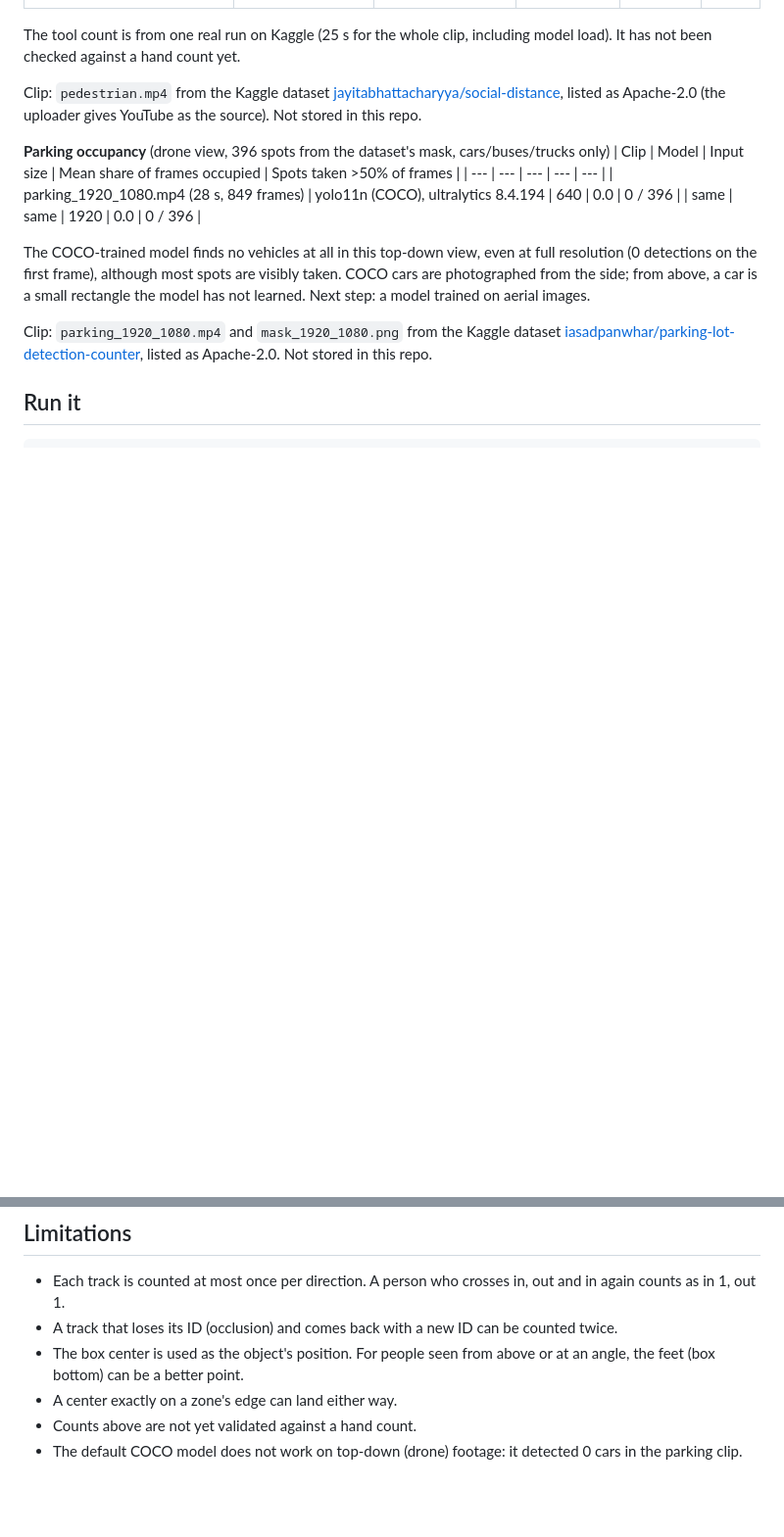
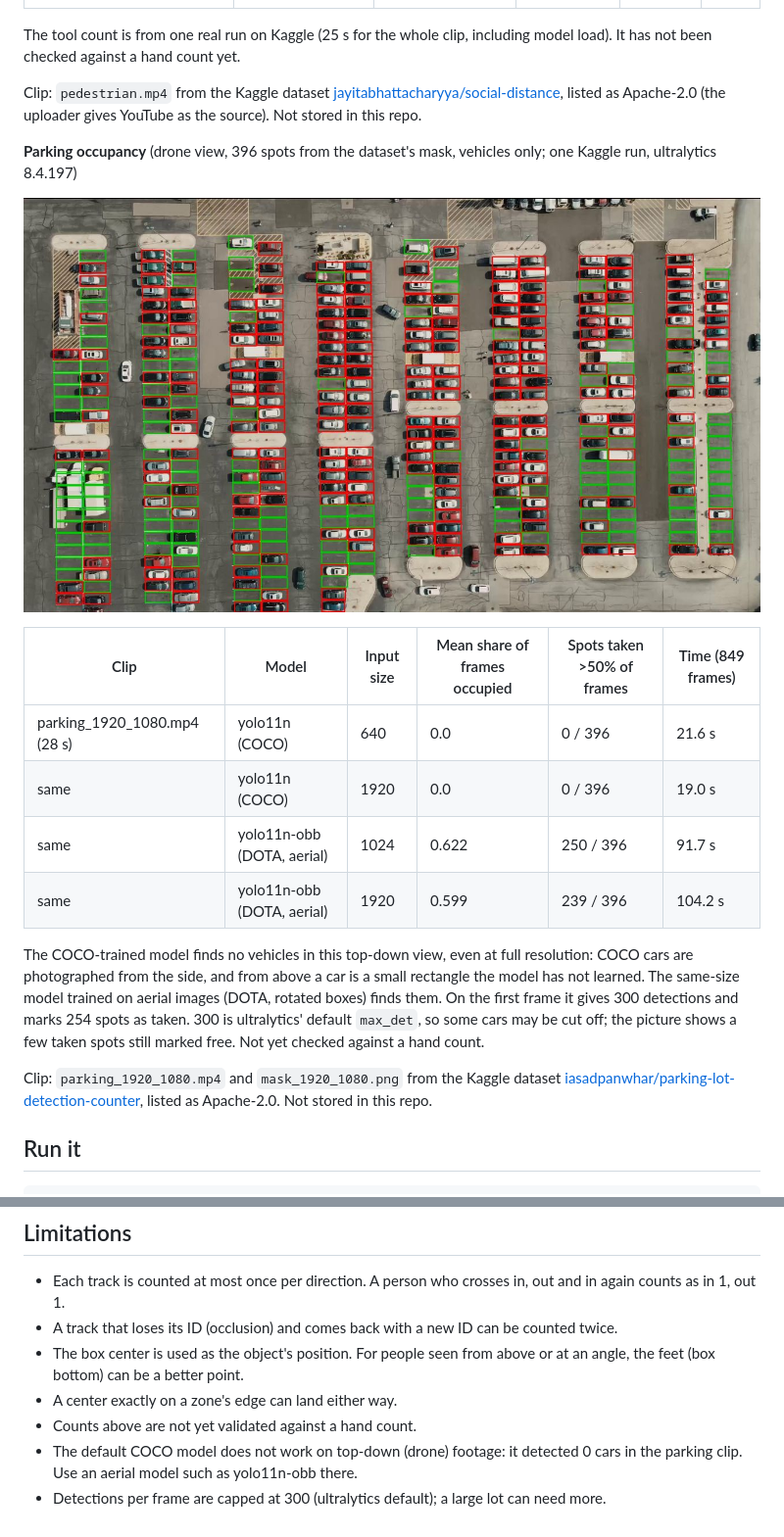
Before and after one commit to AssadKhurshid/yolo-video-analytics, a Markdown page: README.md, 2 parts joined by grey strips. Shown at 98% size. Rendered like a GitHub page; pictures changed too: assets/parking_first_frame.jpg (added); blank space fills up the shorter version.

Commit message:
Add aerial model parking results

```diff
--- a/README.md
+++ b/README.md
@@ -13,13 +13,18 @@ The tool count is from one real run on Kaggle (25 s for the whole clip, includin
 
 Clip: `pedestrian.mp4` from the Kaggle dataset [jayitabhattacharyya/social-distance](https://www.kaggle.com/datasets/jayitabhattacharyya/social-distance), listed as Apache-2.0 (the uploader gives YouTube as the source). Not stored in this repo.
 
-**Parking occupancy** (drone view, 396 spots from the dataset's mask, cars/buses/trucks only)
-| Clip | Model | Input size | Mean share of frames occupied | Spots taken >50% of frames |
-| --- | --- | --- | --- | --- |
-| parking_1920_1080.mp4 (28 s, 849 frames) | yolo11n (COCO), ultralytics 8.4.194 | 640 | 0.0 | 0 / 396 |
-| same | same | 1920 | 0.0 | 0 / 396 |
+**Parking occupancy** (drone view, 396 spots from the dataset's mask, vehicles only; one Kaggle run, ultralytics 8.4.197)
 
-The COCO-trained model finds no vehicles at all in this top-down view, even at full resolution (0 detections on the first frame), although most spots are visibly taken. COCO cars are photographed from the side; from above, a car is a small rectangle the model has not learned. Next step: a model trained on aerial images.
+![Parking spots on the first frame: red = taken, green = free (yolo11n-obb, 1024)](assets/parking_first_frame.jpg)
+
+| Clip | Model | Input size | Mean share of frames occupied | Spots taken >50% of frames | Time (849 frames) |
+| --- | --- | --- | --- | --- | --- |
+| parking_1920_1080.mp4 (28 s) | yolo11n (COCO) | 640 | 0.0 | 0 / 396 | 21.6 s |
+| same | yolo11n (COCO) | 1920 | 0.0 | 0 / 396 | 19.0 s |
+| same | yolo11n-obb (DOTA, aerial) | 1024 | 0.622 | 250 / 396 | 91.7 s |
+| same | yolo11n-obb (DOTA, aerial) | 1920 | 0.599 | 239 / 396 | 104.2 s |
+
+The COCO-trained model finds no vehicles in this top-down view, even at full resolution: COCO cars are photographed from the side, and from above a car is a small rectangle the model has not learned. The same-size model trained on aerial images (DOTA, rotated boxes) finds them. On the first frame it gives 300 detections and marks 254 spots as taken. 300 is ultralytics' default `max_det`, so some cars may be cut off; the picture shows a few taken spots still marked free. Not yet checked against a hand count.
 
 Clip: `parking_1920_1080.mp4` and `mask_1920_1080.png` from the Kaggle dataset [iasadpanwhar/parking-lot-detection-counter](https://www.kaggle.com/datasets/iasadpanwhar/parking-lot-detection-counter), listed as Apache-2.0. Not stored in this repo.
 
@@ -63,4 +68,5 @@ kaggle kernels output assadkhurshid/yva-count-pedestrian -p out/
 - The box center is used as the object's position. For people seen from above or at an angle, the feet (box bottom) can be a better point.
 - A center exactly on a zone's edge can land either way.
 - Counts above are not yet validated against a hand count.
-- The default COCO model does not work on top-down (drone) footage: it detected 0 cars in the parking clip.
+- The default COCO model does not work on top-down (drone) footage: it detected 0 cars in the parking clip. Use an aerial model such as yolo11n-obb there.
+- Detections per frame are capped at 300 (ultralytics default); a large lot can need more.
```
Also changed, not shown: CLAUDE.md (+1 -1 lines).
